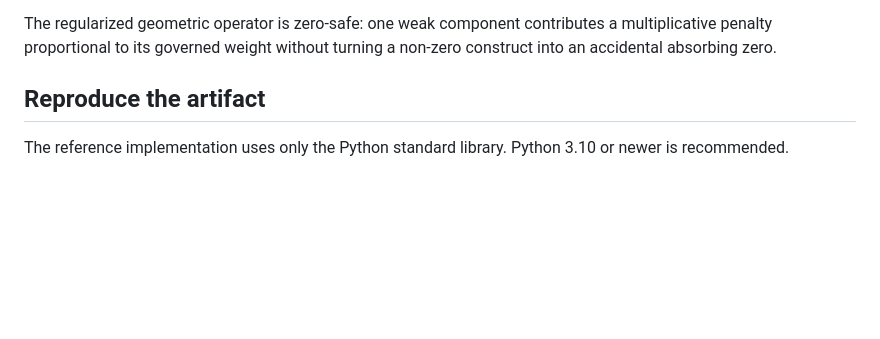
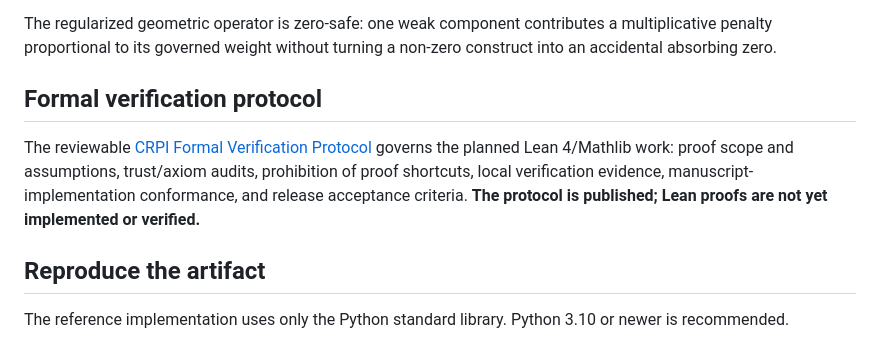
Before and after one commit to jmsbooth/cyber-risk-posture-model, a Markdown page: README.md, the part around the change. Drawn GitHub-style; blank space fills up the shorter version.

Commit message:
docs: link formal verification protocol from README

```diff
--- a/README.md
+++ b/README.md
@@ -63,6 +63,10 @@ separate roll-up and should be labelled as such.
 The regularized geometric operator is zero-safe: one weak component contributes a
 multiplicative penalty proportional to its governed weight without turning a non-zero
 construct into an accidental absorbing zero.
+
+## Formal verification protocol
+
+The reviewable [CRPI Formal Verification Protocol](docs/FORMAL_VERIFICATION_PROTOCOL.md) governs the planned Lean 4/Mathlib work: proof scope and assumptions, trust/axiom audits, prohibition of proof shortcuts, local verification evidence, manuscript-implementation conformance, and release acceptance criteria. **The protocol is published; Lean proofs are not yet implemented or verified.**
 
 ## Reproduce the artifact
 
```
